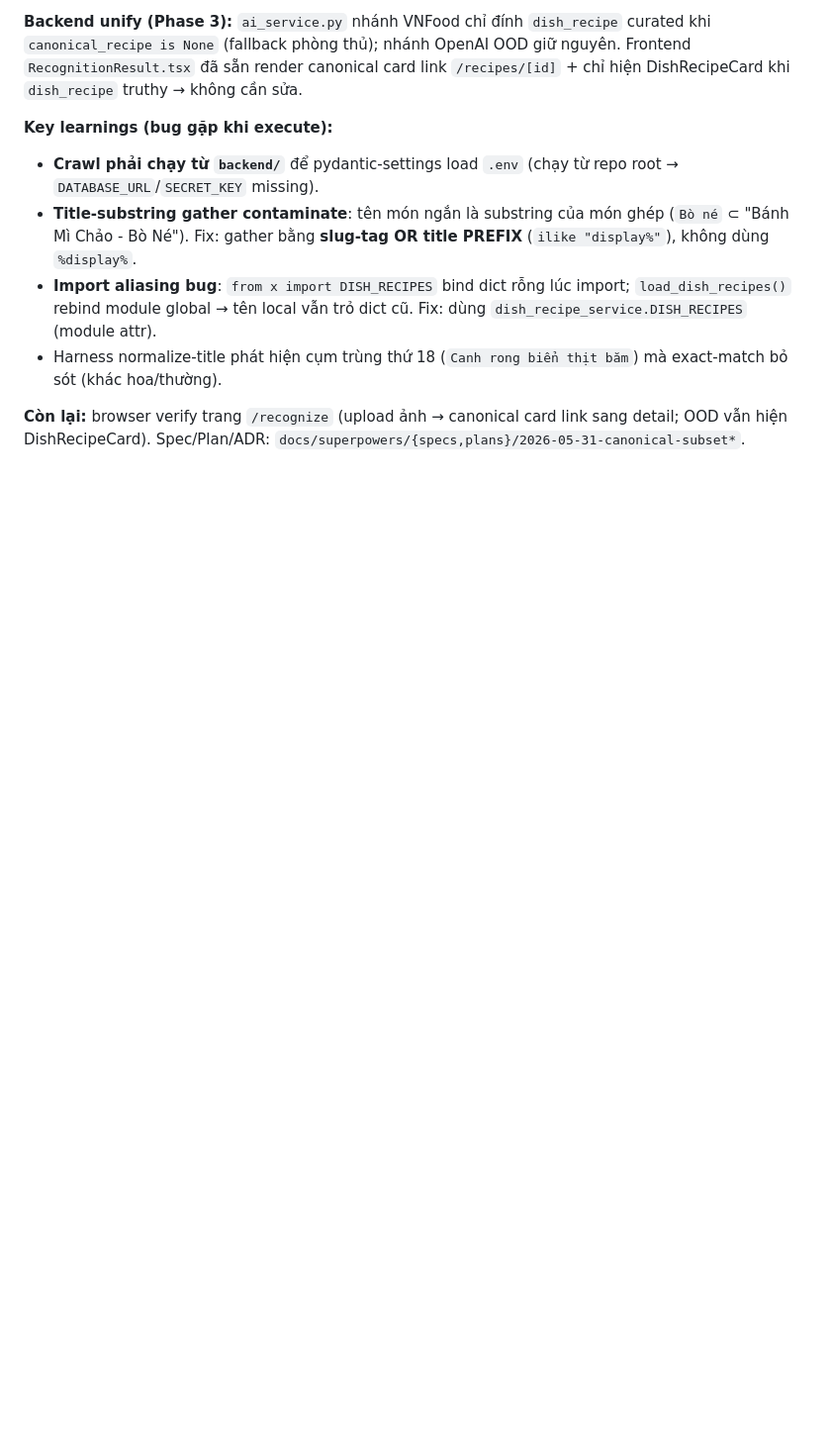
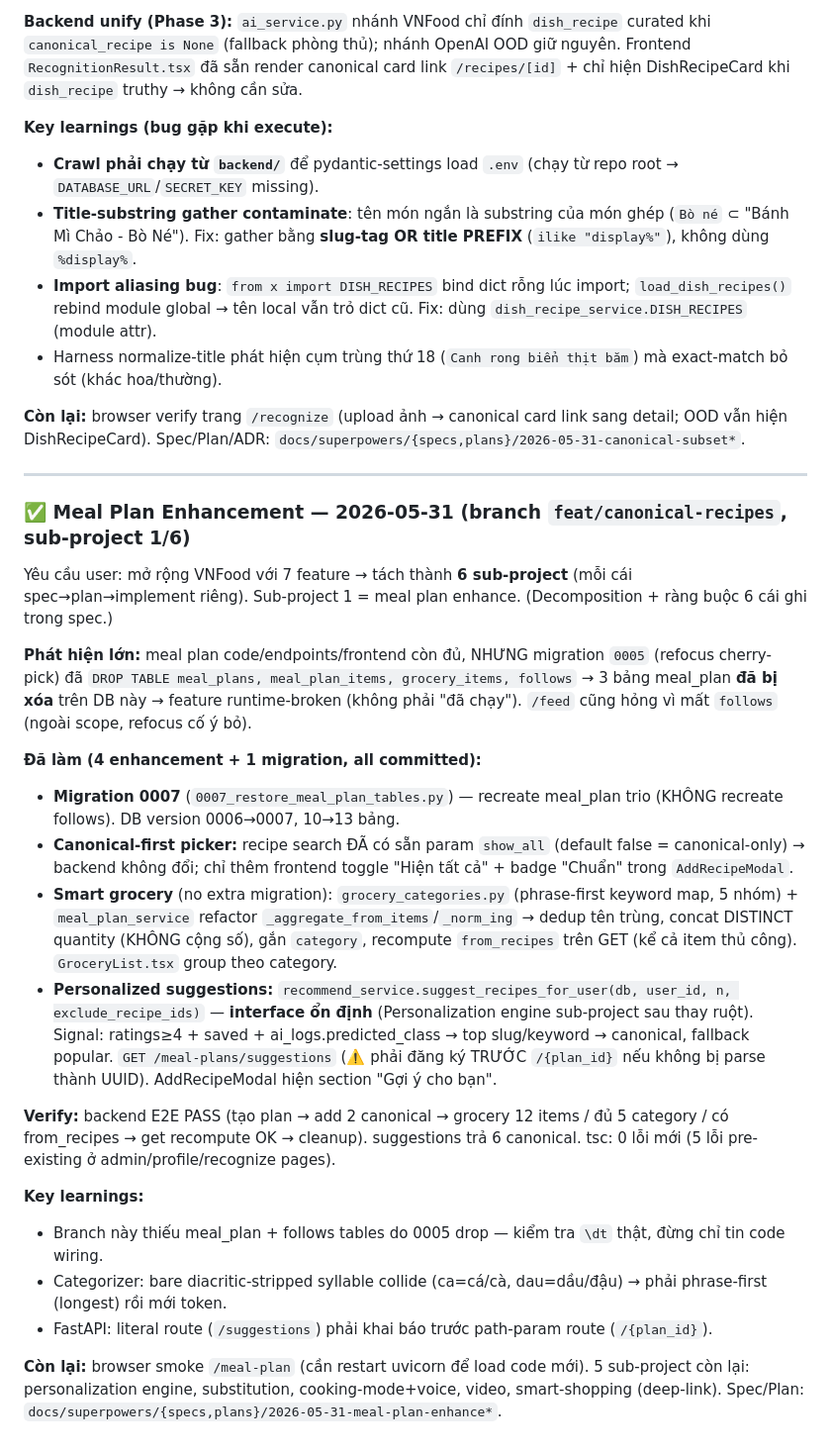
Before and after one commit to tien2204/vnfood-platform, a Markdown page: .claude/session-state.md, the part around the change. Shown at 99% size. Drawn GitHub-style; blank space fills up the shorter version.

Commit message:
docs: meal plan enhancement done + migration correction in spec/plan/state
Records that 0005 dropped meal_plan tables (feature was runtime-broken),
0007 recreates the trio. Sub-project 1/6 complete.

Co-Authored-By: Claude Opus 4.8 (1M context) <noreply@anthropic.com>

```diff
--- a/.claude/session-state.md
+++ b/.claude/session-state.md
@@ -528,3 +528,26 @@ _(Không có)_
 - Harness normalize-title phát hiện cụm trùng thứ 18 (`Canh rong biển thịt băm`) mà exact-match bỏ sót (khác hoa/thường).
 
 **Còn lại:** browser verify trang `/recognize` (upload ảnh → canonical card link sang detail; OOD vẫn hiện DishRecipeCard). Spec/Plan/ADR: `docs/superpowers/{specs,plans}/2026-05-31-canonical-subset*`.
+
+---
+
+### ✅ Meal Plan Enhancement — 2026-05-31 (branch `feat/canonical-recipes`, sub-project 1/6)
+
+Yêu cầu user: mở rộng VNFood với 7 feature → tách thành **6 sub-project** (mỗi cái spec→plan→implement riêng). Sub-project 1 = meal plan enhance. (Decomposition + ràng buộc 6 cái ghi trong spec.)
+
+**Phát hiện lớn:** meal plan code/endpoints/frontend còn đủ, NHƯNG migration `0005` (refocus cherry-pick) đã `DROP TABLE meal_plans, meal_plan_items, grocery_items, follows` → 3 bảng meal_plan **đã bị xóa** trên DB này → feature runtime-broken (không phải "đã chạy"). `/feed` cũng hỏng vì mất `follows` (ngoài scope, refocus cố ý bỏ).
+
+**Đã làm (4 enhancement + 1 migration, all committed):**
+- **Migration 0007** (`0007_restore_meal_plan_tables.py`) — recreate meal_plan trio (KHÔNG recreate follows). DB version 0006→0007, 10→13 bảng.
+- **Canonical-first picker:** recipe search ĐÃ có sẵn param `show_all` (default false = canonical-only) → backend không đổi; chỉ thêm frontend toggle "Hiện tất cả" + badge "Chuẩn" trong `AddRecipeModal`.
+- **Smart grocery** (no extra migration): `grocery_categories.py` (phrase-first keyword map, 5 nhóm) + `meal_plan_service` refactor `_aggregate_from_items`/`_norm_ing` → dedup tên trùng, concat DISTINCT quantity (KHÔNG cộng số), gắn `category`, recompute `from_recipes` trên GET (kể cả item thủ công). `GroceryList.tsx` group theo category.
+- **Personalized suggestions:** `recommend_service.suggest_recipes_for_user(db, user_id, n, exclude_recipe_ids)` — **interface ổn định** (Personalization engine sub-project sau thay ruột). Signal: ratings≥4 + saved + ai_logs.predicted_class → top slug/keyword → canonical, fallback popular. `GET /meal-plans/suggestions` (⚠️ phải đăng ký TRƯỚC `/{plan_id}` nếu không bị parse thành UUID). AddRecipeModal hiện section "Gợi ý cho bạn".
+
+**Verify:** backend E2E PASS (tạo plan → add 2 canonical → grocery 12 items / đủ 5 category / có from_recipes → get recompute OK → cleanup). suggestions trả 6 canonical. tsc: 0 lỗi mới (5 lỗi pre-existing ở admin/profile/recognize pages).
+
+**Key learnings:**
+- Branch này thiếu meal_plan + follows tables do 0005 drop — kiểm tra `\dt` thật, đừng chỉ tin code wiring.
+- Categorizer: bare diacritic-stripped syllable collide (ca=cá/cà, dau=dầu/đậu) → phải phrase-first (longest) rồi mới token.
+- FastAPI: literal route (`/suggestions`) phải khai báo trước path-param route (`/{plan_id}`).
+
+**Còn lại:** browser smoke `/meal-plan` (cần restart uvicorn để load code mới). 5 sub-project còn lại: personalization engine, substitution, cooking-mode+voice, video, smart-shopping (deep-link). Spec/Plan: `docs/superpowers/{specs,plans}/2026-05-31-meal-plan-enhance*`.
```
Also changed, not shown: 2 other files.
